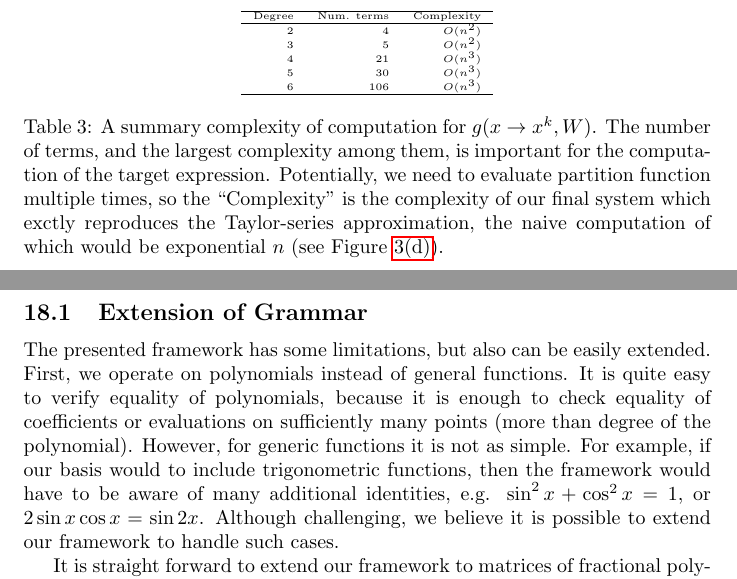
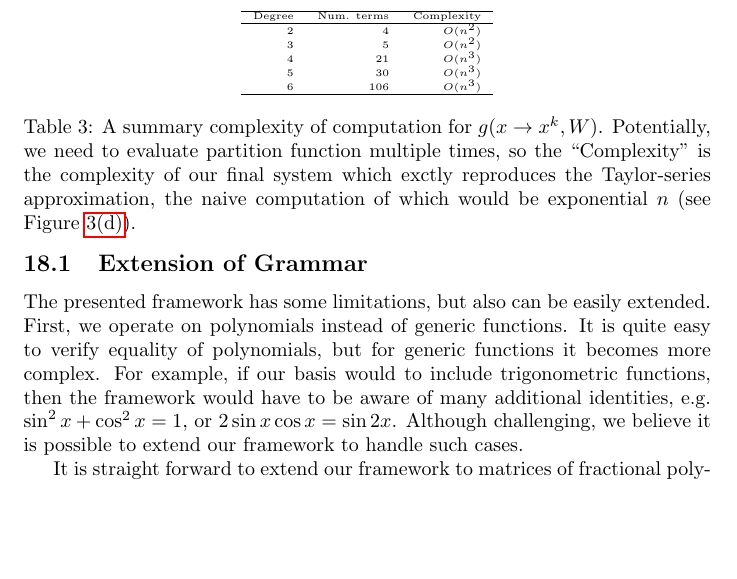
Before and after one commit to wojzaremba/symbolic, a LaTeX paper (paper/symbolic_rob2.tex, which reads paper/discussion.tex, paper/experiments.tex, paper/table_eval.tex): two parts of pages 14 and 16 of 19 before the commit and part of page 16 of 19 after it, the two joined at a grey line, cut so that both start at the same text, the shorter picture padded with empty space. Compiled offline with pdfLaTeX; a LaTeX package or settings file that is missing is left out; a missing bibliography style is replaced by a similar one.

Commit message:
compressed a bit

```diff
--- a/paper/discussion.tex
+++ b/paper/discussion.tex
@@ -34,14 +34,17 @@ Section \ref{subsec:agenda}.
 %We discuss in following subsections two first major directions of future research.
 
 
+\input{table_eval}
 \subsection{Extension of Grammar}
 \label{sec:extend}
 The presented framework has some limitations, but also can be easily extended. First,
-we operate on polynomials instead of general functions. It is quite easy to verify
-equality of polynomials, because it is enough to check equality of coefficients or
-evaluations on sufficiently many points (more than degree of
-the polynomial). However, for generic functions
-it is not as simple. For example, if our basis would to include trigonometric functions, then the
+we operate on polynomials instead of generic functions.
+% KAROL-CUT
+%It is quite easy to verify equality of polynomials, because it is enough to check equality of coefficients or
+% evaluations on sufficiently many points (more than degree of the polynomial). However, for generic functions
+% it is not as simple.
+It is quite easy to verify equality of polynomials, but for generic functions it becomes more complex.
+For example, if our basis would to include trigonometric functions, then the
 framework would have to be aware of many additional identities,
 e.g. $\sin^2{x} + \cos^2{x} = 1$, or $2\sin x \cos x = \sin
 2x$. Although challenging, we believe it is possible to extend our
--- a/paper/experiments.tex
+++ b/paper/experiments.tex
@@ -78,26 +60 @@ Degree & Grammar size & Time (s) \\
-\label{grammars}
-\vspace{-4mm}
-\end{table}
 
-% TODO(karol): we need more columns in those tables, or we should consider merging them. wojciech : instead I have
-% extended description. This two tables are different.
-\begin{table}
-\tiny
-\centering
-\begin{tabular}{rrr}
-\hline
-Degree & Num. terms & Complexity \\
-\hline
-2 & 4 & $O(n^2)$\\
-3 & 5 & $O(n^2)$\\
-4 & 21 & $O(n^3)$\\
-5 & 30 & $O(n^3)$\\
-6 & 106 & $O(n^3)$\\
-\hline
-\end{tabular}
-\caption{A summary complexity of computation for $g(x \rightarrow x^k, W)$.
-  The number of terms, and the largest complexity among them, is important for the computation of the target expression.
-  Potentially, we need to evaluate partition function multiple times, so the ``Complexity''
-  is the complexity of our final system which exctly reproduces the
-  Taylor-series approximation, the naive computation of which would be
-  exponential $n$ (see Figure \ref{time_approx}).}
--- /dev/null
+++ b/paper/table_eval.tex
@@ -0,0 +1,24 @@
+\begin{table}[t]
+\tiny
+\centering
+\begin{tabular}{rrr}
+\hline
+Degree & Num. terms & Complexity \\
+\hline
+2 & 4 & $O(n^2)$\\
+3 & 5 & $O(n^2)$\\
+4 & 21 & $O(n^3)$\\
+5 & 30 & $O(n^3)$\\
+6 & 106 & $O(n^3)$\\
+\hline
+\end{tabular}
+\caption{A summary complexity of computation for $g(x \rightarrow x^k, W)$.
+% KAROL-CUT
+%  The number of terms, and the largest complexity among them, is important for the computation of the target expression.
+  Potentially, we need to evaluate partition function multiple times, so the ``Complexity''
+  is the complexity of our final system which exctly reproduces the
+  Taylor-series approximation, the naive computation of which would be
+  exponential $n$ (see Figure \ref{time_approx}).}
+\label{eval}
+\vspace{-4mm}
+\end{table}
```
Also changed, not shown: paper/experimental_figures.tex (added, +28 -0 lines), paper/partition_function.tex (+7 -4 lines), paper/table_grammars.tex (added, +21 -0 lines), paper/experiments.tex (53 more changed lines).
